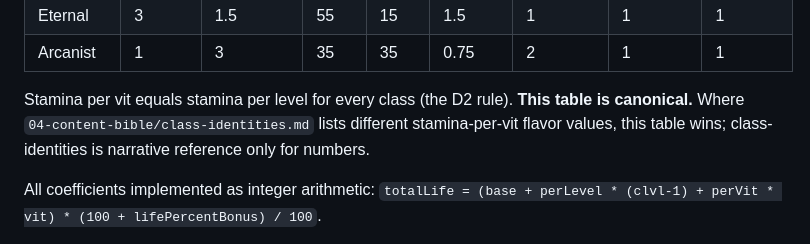
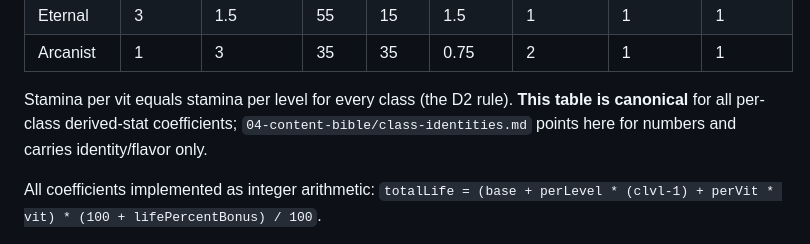
Before and after one commit to chrisfungykk/d2r-clone-web-study, a Markdown page: doc/02-game-design/stats-and-formulas.md, the part around the change. Drawn GitHub-style.

Commit message:
docs: tidy stale stamina-per-vit back-reference in stats-and-formulas
class-identities.md no longer lists per-class stamina values (A4); reword the precedence
note to a general 'canonical for all coefficients' statement rather than referencing values
that were removed.

Co-Authored-By: Claude Opus 4.8 (1M context) <noreply@anthropic.com>

```diff
--- a/doc/02-game-design/stats-and-formulas.md
+++ b/doc/02-game-design/stats-and-formulas.md
@@ -28,8 +28,8 @@
 | Arcanist | 1 | 3 | 35 | 35 | 0.75 | 2 | 1 | 1 |
 
 Stamina per vit equals stamina per level for every class (the D2 rule). **This table is
-canonical.** Where `04-content-bible/class-identities.md` lists different stamina-per-vit
-flavor values, this table wins; class-identities is narrative reference only for numbers.
+canonical** for all per-class derived-stat coefficients; `04-content-bible/class-identities.md`
+points here for numbers and carries identity/flavor only.
 
 All coefficients implemented as integer arithmetic: `totalLife = (base + perLevel * (clvl-1) + perVit * vit) * (100 + lifePercentBonus) / 100`.
 
```
